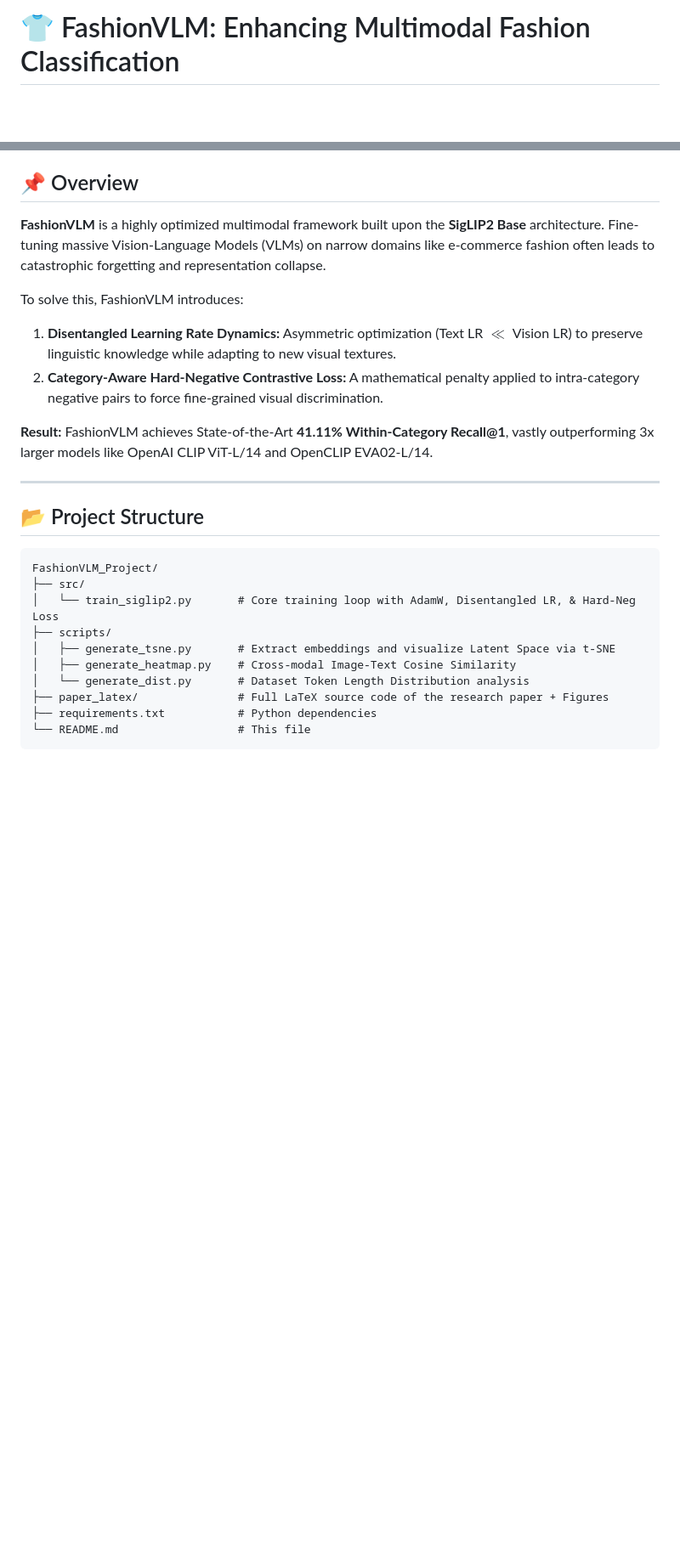
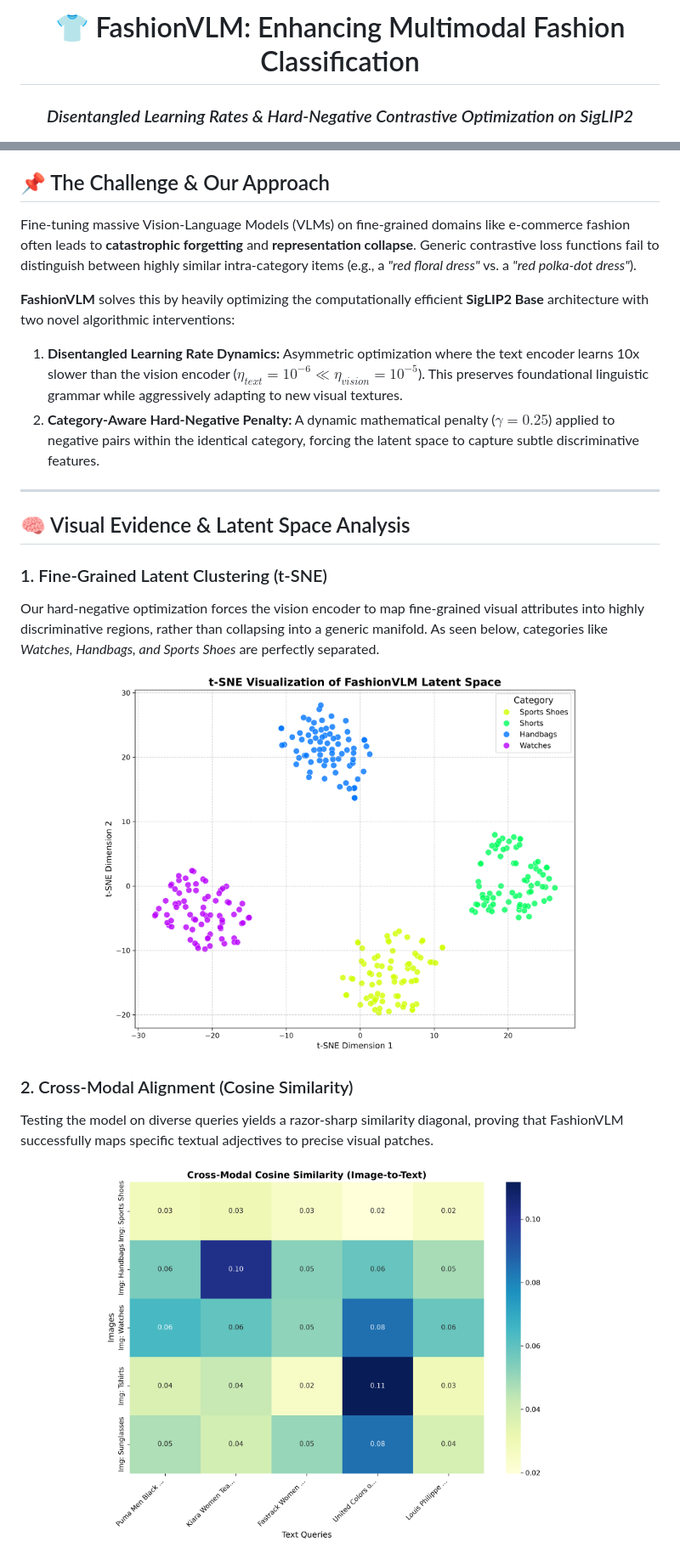
Before and after one commit to Ngo-Miingg/FashionVLM, a Markdown page: README.md, 2 parts joined by grey strips. Shown at 85% size. GitHub-like rendering; blank space fills up the shorter version.

Commit message:
Enhance README with deep academic insights, t-SNE plots, and heatmap visualizations

````diff
--- a/README.md
+++ b/README.md
@@ -1,2 +1,4 @@
-# 👕 FashionVLM: Enhancing Multimodal Fashion Classification
+<div align="center">
+  <h1>👕 FashionVLM: Enhancing Multimodal Fashion Classification</h1>
+  <h3><i>Disentangled Learning Rates & Hard-Negative Contrastive Optimization on SigLIP2</i></h3>
 
@@ -7,27 +12,26 @@
 **Official Repository for the Paper:** *"Enhancing Multimodal Fashion Classification Through Disentangled Learning Rates and Hard-Negative Contrastive Optimization"*
 **Author:** Ngo Van Minh (Dai Nam University)
 
-## 📌 Overview
-**FashionVLM** is a highly optimized multimodal framework built upon the **SigLIP2 Base** architecture. Fine-tuning massive Vision-Language Models (VLMs) on narrow domains like e-commerce fashion often leads to catastrophic forgetting and representation collapse.
+## 📌 The Challenge & Our Approach
+Fine-tuning massive Vision-Language Models (VLMs) on fine-grained domains like e-commerce fashion often leads to **catastrophic forgetting** and **representation collapse**. Generic contrastive loss functions fail to distinguish between highly similar intra-category items (e.g., a *"red floral dress"* vs. a *"red polka-dot dress"*).
 
-To solve this, FashionVLM introduces:
-1. **Disentangled Learning Rate Dynamics:** Asymmetric optimization (Text LR $\ll$ Vision LR) to preserve linguistic knowledge while adapting to new visual textures.
-2. **Category-Aware Hard-Negative Contrastive Loss:** A mathematical penalty applied to intra-category negative pairs to force fine-grained visual discrimination.
-
-**Result:** FashionVLM achieves State-of-the-Art **41.11% Within-Category Recall@1**, vastly outperforming 3x larger models like OpenAI CLIP ViT-L/14 and OpenCLIP EVA02-L/14.
+**FashionVLM** solves this by heavily optimizing the computationally efficient **SigLIP2 Base** architecture with two novel algorithmic interventions:
+1. **Disentangled Learning Rate Dynamics:** Asymmetric optimization where the text encoder learns 10x slower than the vision encoder ($\eta_{text} = 10^{-6} \ll \eta_{vision} = 10^{-5}$). This preserves foundational linguistic grammar while aggressively adapting to new visual textures.
+2. **Category-Aware Hard-Negative Penalty:** A dynamic mathematical penalty ($\gamma = 0.25$) applied to negative pairs within the identical category, forcing the latent space to capture subtle discriminative features.
 
 ---
 
-## 📂 Project Structure
-```text
-FashionVLM_Project/
-├── src/
-│   └── train_siglip2.py       # Core training loop with AdamW, Disentangled LR, & Hard-Neg Loss
-├── scripts/
-│   ├── generate_tsne.py       # Extract embeddings and visualize Latent Space via t-SNE
-│   ├── generate_heatmap.py    # Cross-modal Image-Text Cosine Similarity
-│   └── generate_dist.py       # Dataset Token Length Distribution analysis
-├── paper_latex/               # Full LaTeX source code of the research paper + Figures
-├── requirements.txt           # Python dependencies
-└── README.md                  # This file
-```
+## 🧠 Visual Evidence & Latent Space Analysis
+
+### 1. Fine-Grained Latent Clustering (t-SNE)
+Our hard-negative optimization forces the vision encoder to map fine-grained visual attributes into highly discriminative regions, rather than collapsing into a generic manifold. As seen below, categories like *Watches, Handbags, and Sports Shoes* are perfectly separated.
+<p align="center">
+  <img src="paper_latex/figures/tsne_plot.png" width="75%">
+</p>
+
+### 2. Cross-Modal Alignment (Cosine Similarity)
+Testing the model on diverse queries yields a razor-sharp similarity diagonal, proving that FashionVLM successfully maps specific textual adjectives to precise visual patches.
+<p align="center">
+  <img src="paper_latex/figures/similarity_heatmap.png" width="75%">
+</p>
+
````
Also changed, not shown: other parts of README.md (+26 -14 lines).
